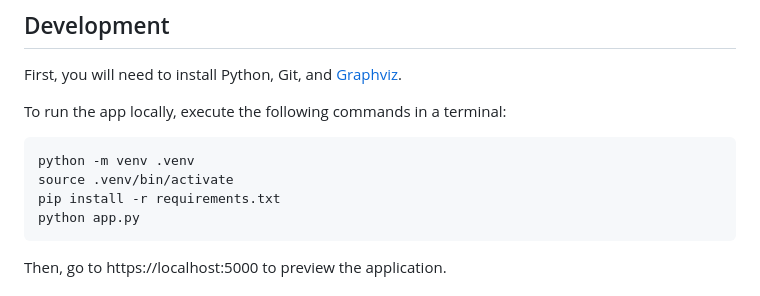
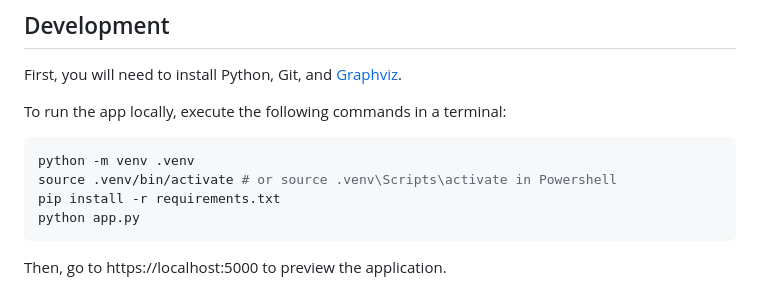
Before and after one commit to rileywheadon/uss-course-map, a Markdown page: README.md, the part around the change. Drawn GitHub-style.

Commit message:
Update README with Powershell activation instructions
Added instructions for activating the virtual environment in Powershell.

````diff
--- a/README.md
+++ b/README.md
@@ -8,7 +8,7 @@ To run the app locally, execute the following commands in a terminal:
 
 ```bash
 python -m venv .venv
-source .venv/bin/activate
+source .venv/bin/activate # or source .venv\Scripts\activate in Powershell
 pip install -r requirements.txt
 python app.py
 ```
````
